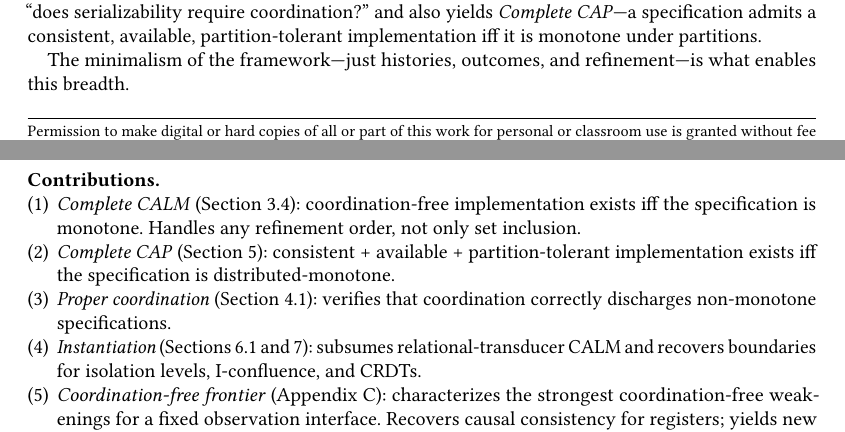
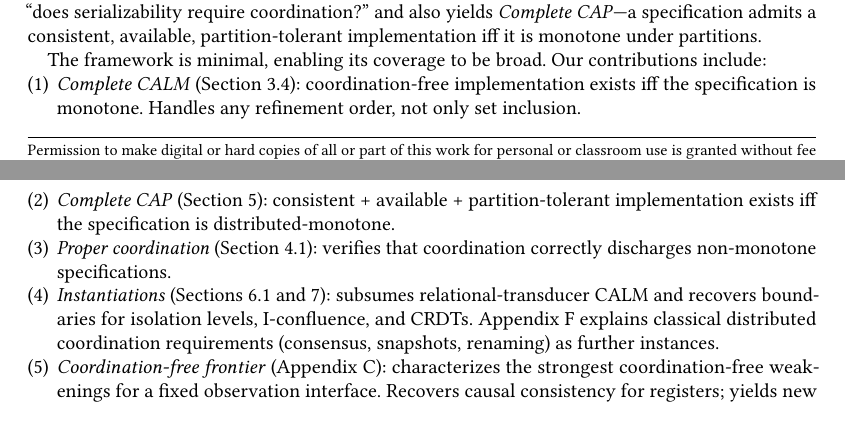
Before and after one commit to jhellerstein/coord-criterion, a LaTeX paper (main.tex): two parts of pages 1 and 2 of 27, joined at a grey line, cut so that both start at the same text, the shorter picture padded with empty space. Compiled offline with pdfLaTeX.

Commit message:
Contributions: mention classical distributed instances appendix

```diff
--- a/main.tex
+++ b/main.tex
@@ -137,10 +137,9 @@ require coordination?'' and also yields \emph{Complete CAP}---a
 specification admits a consistent, available, partition-tolerant
 implementation iff it is monotone under partitions.
 
-The minimalism of the framework---just histories, outcomes, and
-refinement---is what enables this breadth.
-
-\paragraph{Contributions.}
+The framework is minimal, enabling its coverage to be broad. Our contributions include:
+
+% \paragraph{Contributions.}
 \begin{enumerate}[nosep]
   \item \emph{Complete CALM} (Section~\ref{sec:complete-calm}):
         coordination-free implementation exists iff the specification
@@ -152,10 +151,13 @@ refinement---is what enables this breadth.
   \item \emph{Proper coordination}
         (Section~\ref{sec:separation}): verifies that coordination
         correctly discharges non-monotone specifications.
-  \item \emph{Instantiation}
+  \item \emph{Instantiations}
         (Sections~\ref{sec:calm-instance} and~\ref{sec:applications}):
         subsumes relational-transducer CALM and recovers boundaries
         for isolation levels, I-confluence, and CRDTs.
+        Appendix~\ref{app:classical} explains classical distributed
+        coordination requirements (consensus, snapshots, renaming)
+        as further instances.
   \item \emph{Coordination-free frontier}
         (Appendix~\ref{app:minimality}): characterizes the strongest
         coordination-free weakenings for a fixed observation
```
